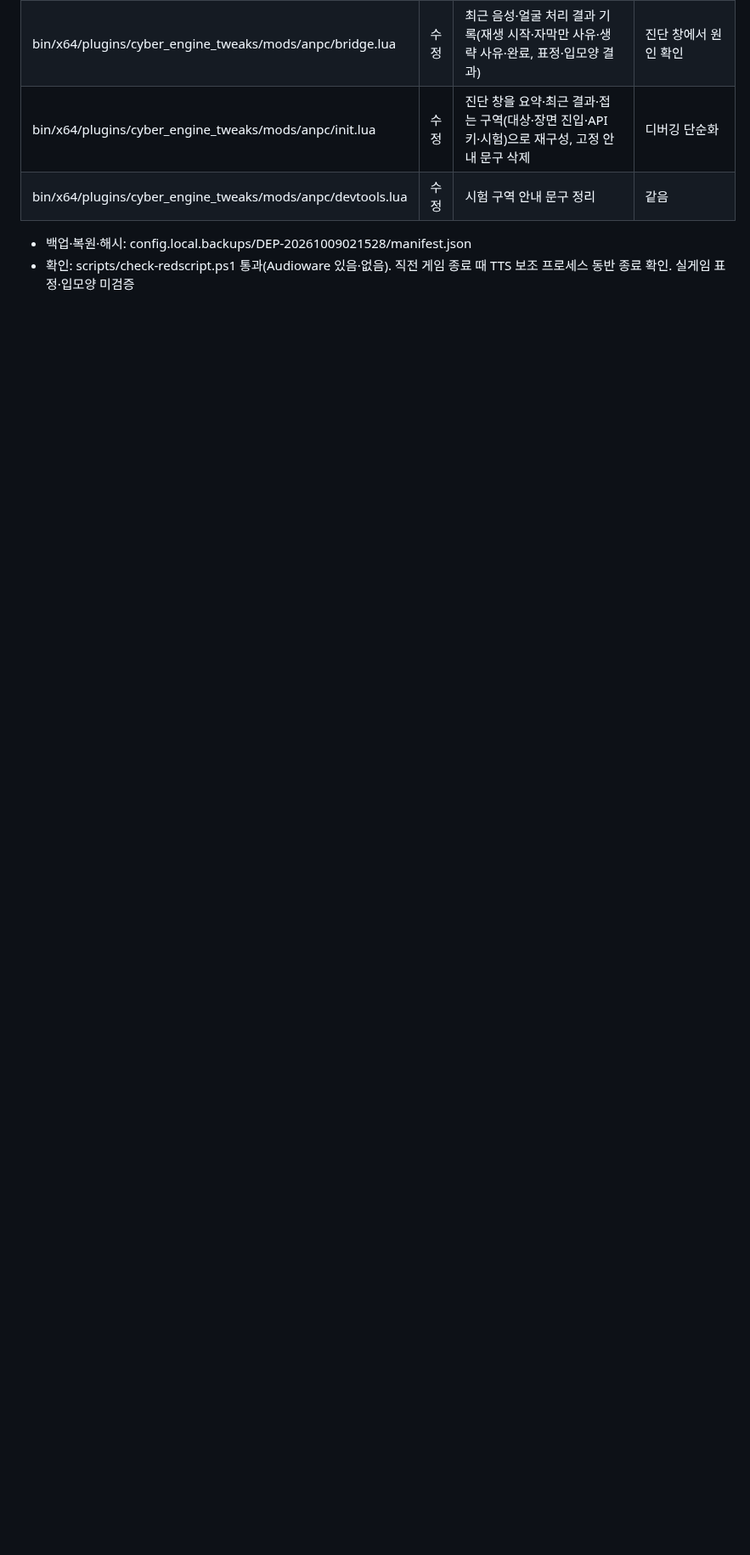
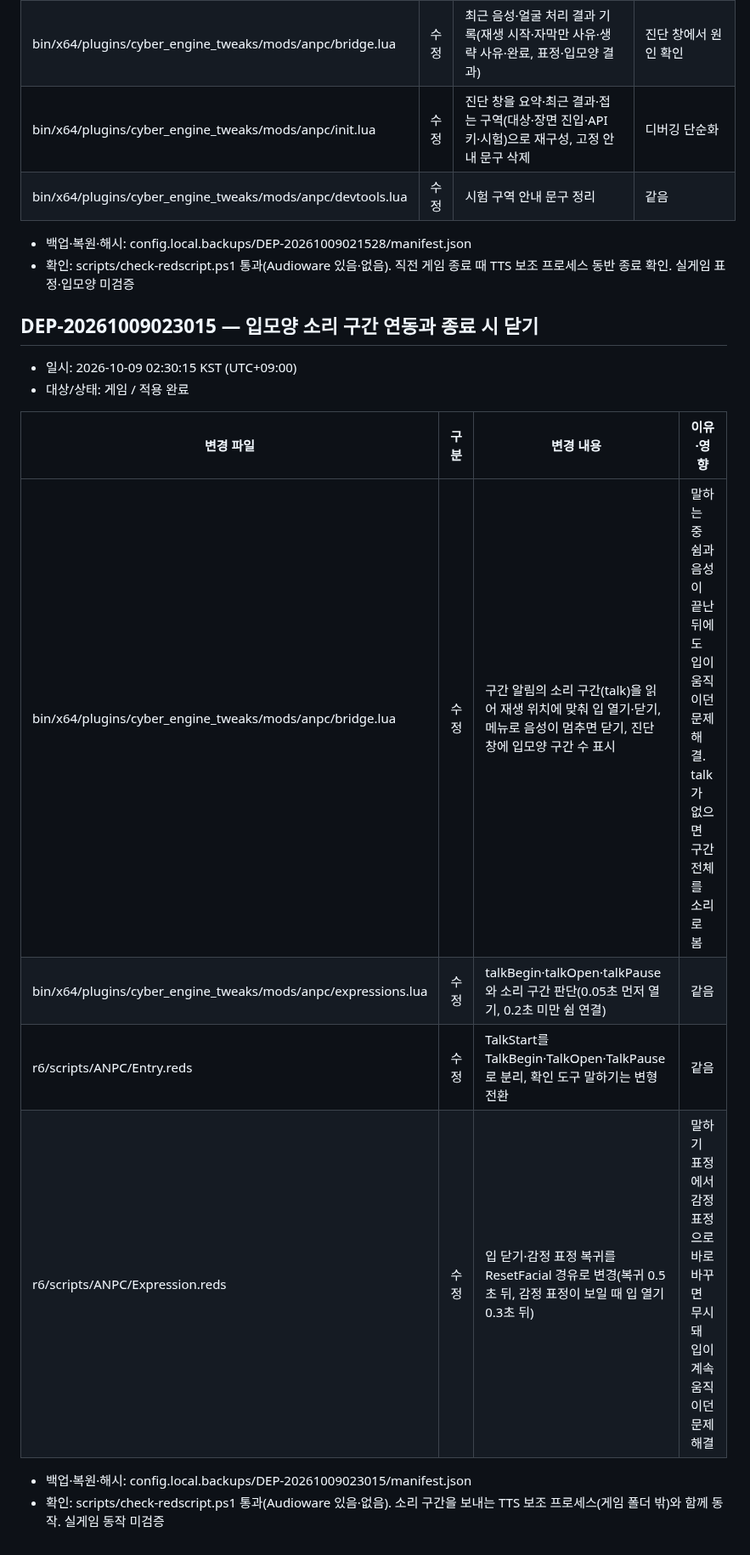
Before and after one commit to skajd1/anpc-cyberpunk-2077, a Markdown page: docs/game-mod-validation.md, the part around the change. Shown at 85% size. Rendered like a GitHub page; blank space fills up the shorter version.

Commit message:
docs(deploy): 입모양 소리 구간 연동 배포 이력(DEP-20261009023015)
Co-Authored-By: Claude Opus 5.5 <noreply@anthropic.com>

```diff
--- a/docs/game-mod-validation.md
+++ b/docs/game-mod-validation.md
@@ -875,3 +875,18 @@
 
 - 백업·복원·해시: config.local.backups/DEP-20261009021528/manifest.json
 - 확인: scripts/check-redscript.ps1 통과(Audioware 있음·없음). 직전 게임 종료 때 TTS 보조 프로세스 동반 종료 확인. 실게임 표정·입모양 미검증
+
+## DEP-20261009023015 — 입모양 소리 구간 연동과 종료 시 닫기
+
+- 일시: 2026-10-09 02:30:15 KST (UTC+09:00)
+- 대상/상태: 게임 / 적용 완료
+
+| 변경 파일 | 구분 | 변경 내용 | 이유·영향 |
+| --- | --- | --- | --- |
+| bin/x64/plugins/cyber_engine_tweaks/mods/anpc/bridge.lua | 수정 | 구간 알림의 소리 구간(talk)을 읽어 재생 위치에 맞춰 입 열기·닫기, 메뉴로 음성이 멈추면 닫기, 진단 창에 입모양 구간 수 표시 | 말하는 중 쉼과 음성이 끝난 뒤에도 입이 움직이던 문제 해결. talk가 없으면 구간 전체를 소리로 봄 |
+| bin/x64/plugins/cyber_engine_tweaks/mods/anpc/expressions.lua | 수정 | talkBegin·talkOpen·talkPause와 소리 구간 판단(0.05초 먼저 열기, 0.2초 미만 쉼 연결) | 같음 |
+| r6/scripts/ANPC/Entry.reds | 수정 | TalkStart를 TalkBegin·TalkOpen·TalkPause로 분리, 확인 도구 말하기는 변형 전환 | 같음 |
+| r6/scripts/ANPC/Expression.reds | 수정 | 입 닫기·감정 표정 복귀를 ResetFacial 경유로 변경(복귀 0.5초 뒤, 감정 표정이 보일 때 입 열기 0.3초 뒤) | 말하기 표정에서 감정 표정으로 바로 바꾸면 무시돼 입이 계속 움직이던 문제 해결 |
+
+- 백업·복원·해시: config.local.backups/DEP-20261009023015/manifest.json
+- 확인: scripts/check-redscript.ps1 통과(Audioware 있음·없음). 소리 구간을 보내는 TTS 보조 프로세스(게임 폴더 밖)와 함께 동작. 실게임 동작 미검증
```
